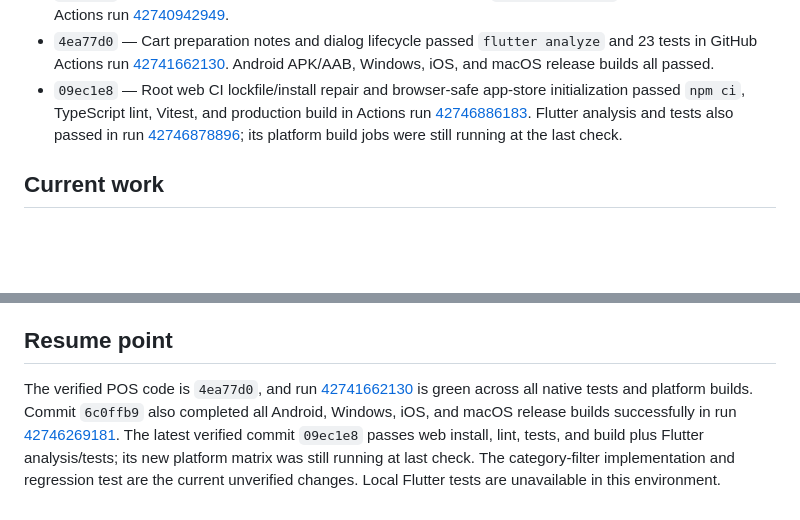
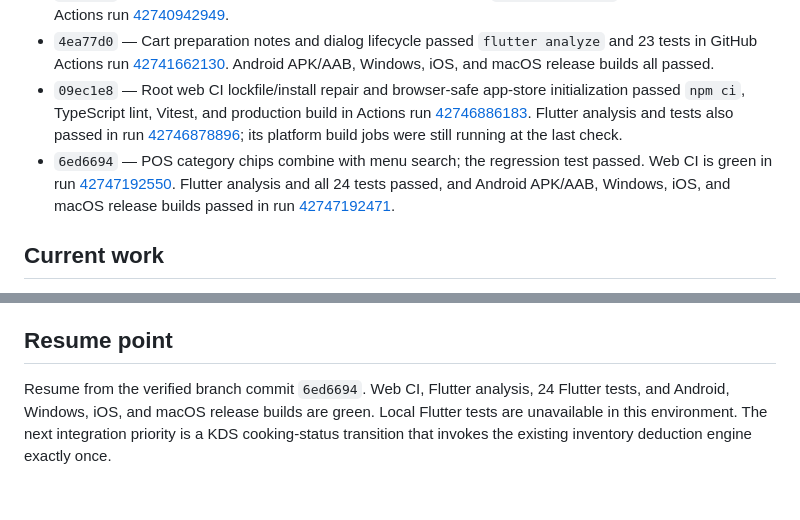
Before and after one commit to russikhuraijamsoft/thegemini, a Markdown page: apps/talkos_flutter/PROGRESS.md, 2 parts joined by grey strips. Rendered like a GitHub page; blank space fills up the shorter version.

Commit message:
docs: record green category-filter CI [skip ci]

```diff
--- a/apps/talkos_flutter/PROGRESS.md
+++ b/apps/talkos_flutter/PROGRESS.md
@@ -12,6 +12,7 @@ Pull request: #1
 - `8645f12` — Menu search by product name and category passed `flutter analyze` and 22 tests in GitHub Actions run [42740942949](https://github.com/russikhuraijamsoft/thegemini/actions/runs/42740942949).
 - `4ea77d0` — Cart preparation notes and dialog lifecycle passed `flutter analyze` and 23 tests in GitHub Actions run [42741662130](https://github.com/russikhuraijamsoft/thegemini/actions/runs/42741662130). Android APK/AAB, Windows, iOS, and macOS release builds all passed.
 - `09ec1e8` — Root web CI lockfile/install repair and browser-safe app-store initialization passed `npm ci`, TypeScript lint, Vitest, and production build in Actions run [42746886183](https://github.com/russikhuraijamsoft/thegemini/actions/runs/42746886183). Flutter analysis and tests also passed in run [42746878896](https://github.com/russikhuraijamsoft/thegemini/actions/runs/42746878896); its platform build jobs were still running at the last check.
+- `6ed6694` — POS category chips combine with menu search; the regression test passed. Web CI is green in run [42747192550](https://github.com/russikhuraijamsoft/thegemini/actions/runs/42747192550). Flutter analysis and all 24 tests passed, and Android APK/AAB, Windows, iOS, and macOS release builds passed in run [42747192471](https://github.com/russikhuraijamsoft/thegemini/actions/runs/42747192471).
 
 ## Current work
 
@@ -21,4 +22,4 @@ The root web workflow had failed at `npm ci` because `package-lock.json` did not
 
 ## Resume point
 
-The verified POS code is `4ea77d0`, and run [42741662130](https://github.com/russikhuraijamsoft/thegemini/actions/runs/42741662130) is green across all native tests and platform builds. Commit `6c0ffb9` also completed all Android, Windows, iOS, and macOS release builds successfully in run [42746269181](https://github.com/russikhuraijamsoft/thegemini/actions/runs/42746269181). The latest verified commit `09ec1e8` passes web install, lint, tests, and build plus Flutter analysis/tests; its new platform matrix was still running at last check. The category-filter implementation and regression test are the current unverified changes. Local Flutter tests are unavailable in this environment.
+Resume from the verified branch commit `6ed6694`. Web CI, Flutter analysis, 24 Flutter tests, and Android, Windows, iOS, and macOS release builds are green. Local Flutter tests are unavailable in this environment. The next integration priority is a KDS cooking-status transition that invokes the existing inventory deduction engine exactly once.
```
